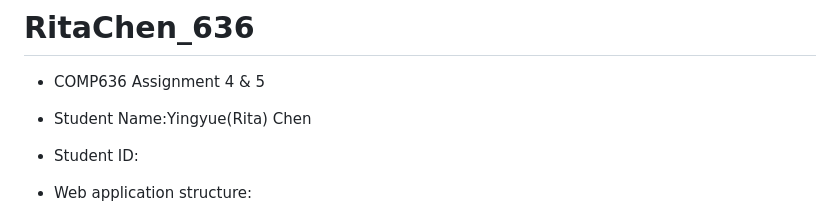
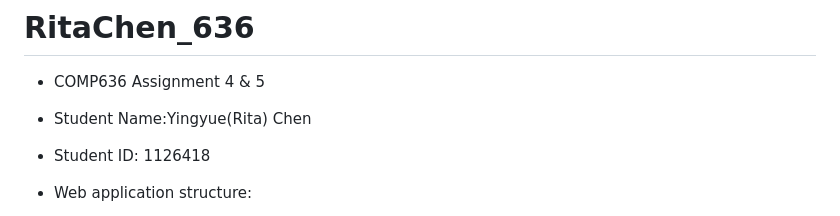
Before and after one commit to Ritachen8010/RitaChen_636Webapp, a Markdown page: README.md, the part around the change. Drawn GitHub-style.

```diff
--- a/README.md
+++ b/README.md
@@ -1,7 +1,7 @@
 # RitaChen_636
 - COMP636 Assignment 4 & 5
 - Student Name:Yingyue(Rita) Chen
-- Student ID:
+- Student ID: 1126418
 
 - Web application structure:
 1. "/"
```
